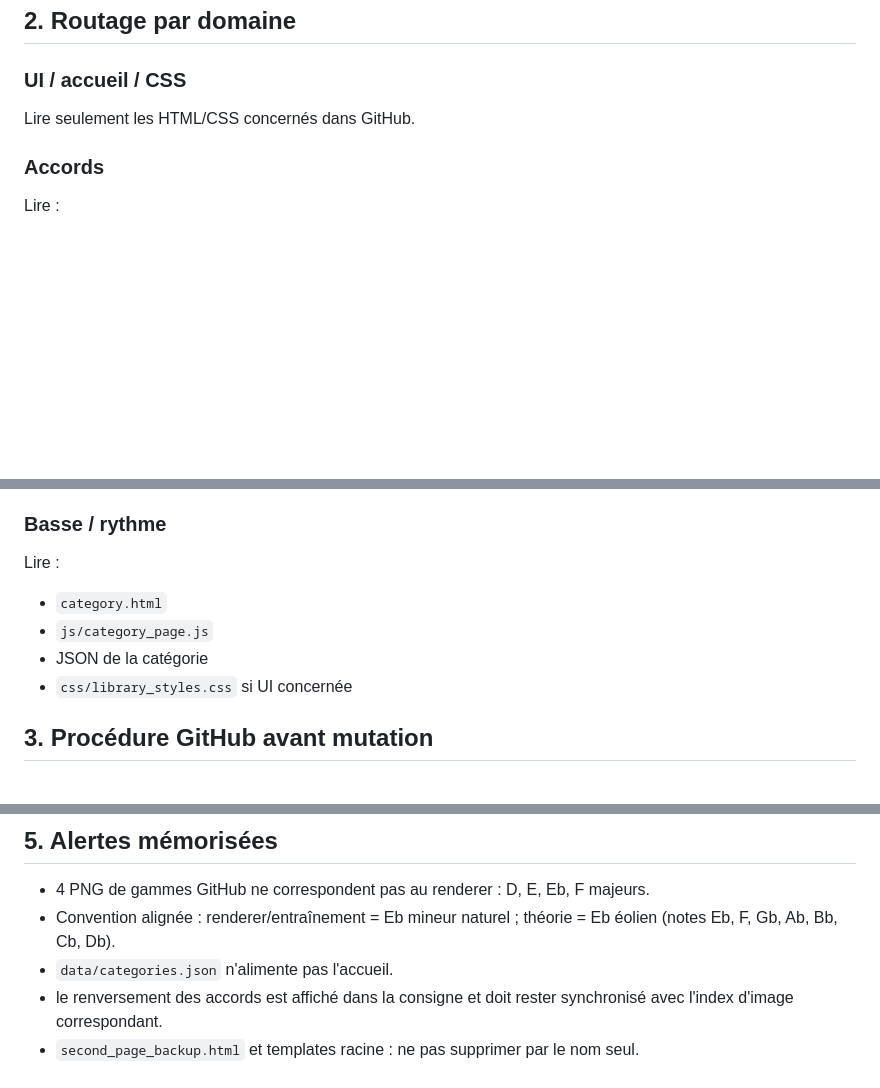
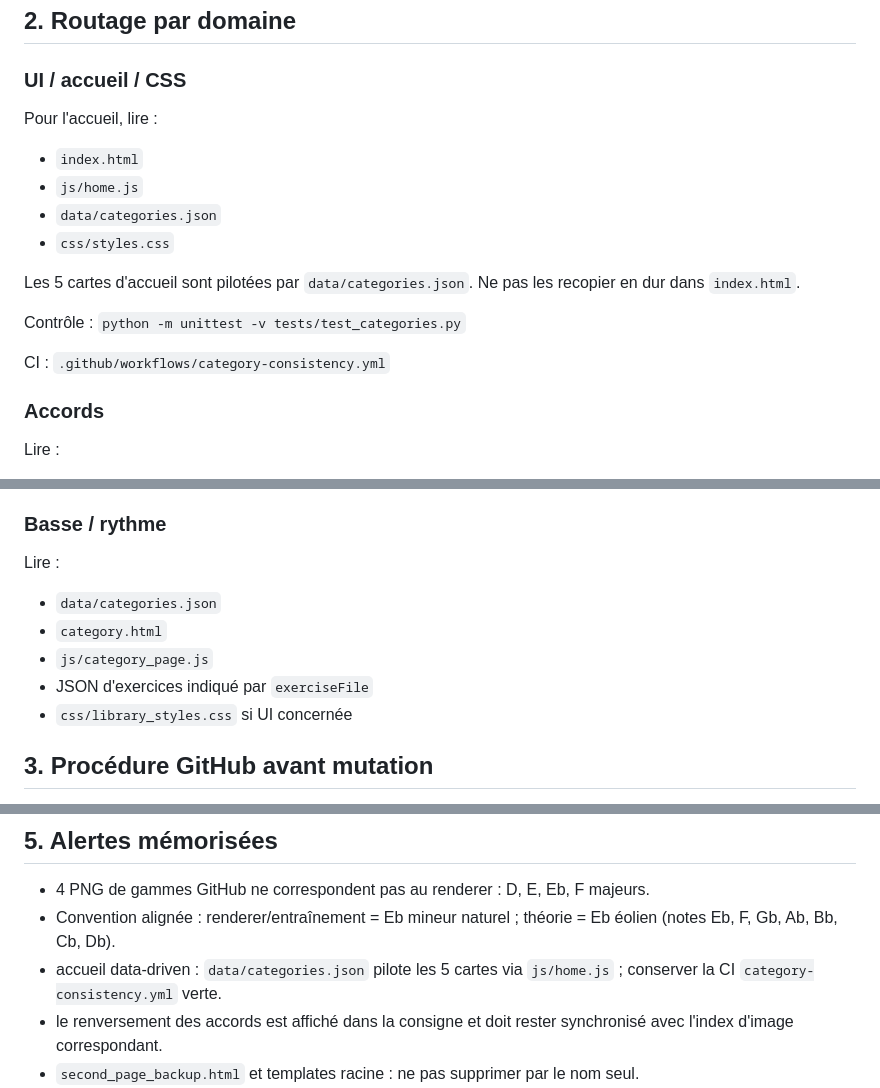
Before and after one commit to AlexFCL/piano, a Markdown page: docs/chatgpt/PLAYBOOK_CHATGPT_APPLICATION_PIANO_V4.md, 3 parts joined by grey strips. Rendered like a GitHub page; blank space fills up the shorter version.

Commit message:
Route category metadata through playbook

```diff
--- a/docs/chatgpt/PLAYBOOK_CHATGPT_APPLICATION_PIANO_V4.md
+++ b/docs/chatgpt/PLAYBOOK_CHATGPT_APPLICATION_PIANO_V4.md
@@ -16,7 +16,19 @@ Si le contexte est incomplet, lire d’abord `AlexFCL/piano/CHATGPT_PROJECT_POIN
 ## 2. Routage par domaine
 
 ### UI / accueil / CSS
-Lire seulement les HTML/CSS concernés dans GitHub.
+Pour l'accueil, lire :
+- `index.html`
+- `js/home.js`
+- `data/categories.json`
+- `css/styles.css`
+
+Les 5 cartes d'accueil sont pilotées par `data/categories.json`. Ne pas les recopier en dur dans `index.html`.
+
+Contrôle :
+`python -m unittest -v tests/test_categories.py`
+
+CI :
+`.github/workflows/category-consistency.yml`
 
 ### Accords
 Lire :
@@ -83,9 +95,10 @@ Lire :
 
 ### Basse / rythme
 Lire :
+- `data/categories.json`
 - `category.html`
 - `js/category_page.js`
-- JSON de la catégorie
+- JSON d'exercices indiqué par `exerciseFile`
 - `css/library_styles.css` si UI concernée
 
 ## 3. Procédure GitHub avant mutation
@@ -117,7 +130,7 @@ Avant de proposer de retirer quoi que ce soit :
 
 - 4 PNG de gammes GitHub ne correspondent pas au renderer : D, E, Eb, F majeurs.
 - Convention alignée : renderer/entraînement = Eb mineur naturel ; théorie = Eb éolien (notes Eb, F, Gb, Ab, Bb, Cb, Db).
-- `data/categories.json` n'alimente pas l'accueil.
+- accueil data-driven : `data/categories.json` pilote les 5 cartes via `js/home.js` ; conserver la CI `category-consistency.yml` verte.
 - le renversement des accords est affiché dans la consigne et doit rester synchronisé avec l'index d'image correspondant.
 - `second_page_backup.html` et templates racine : ne pas supprimer par le nom seul.
 - contrôle inter-sources automatisé actif via `tests/test_scale_consistency.py` + GitHub Actions ; pas de suite navigateur/E2E documentée.
```
